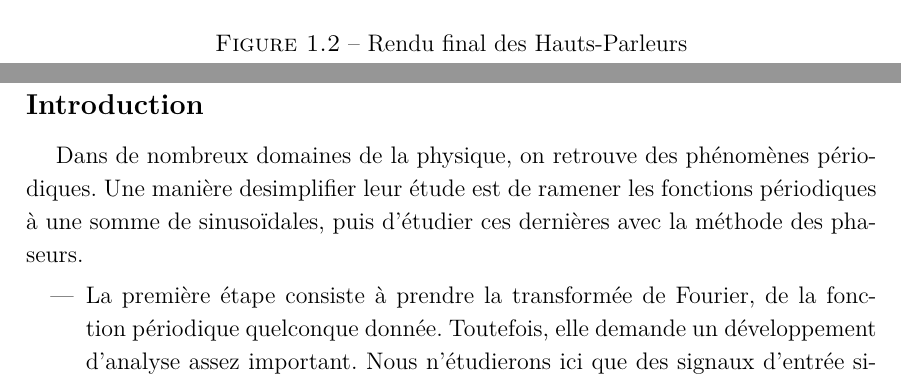
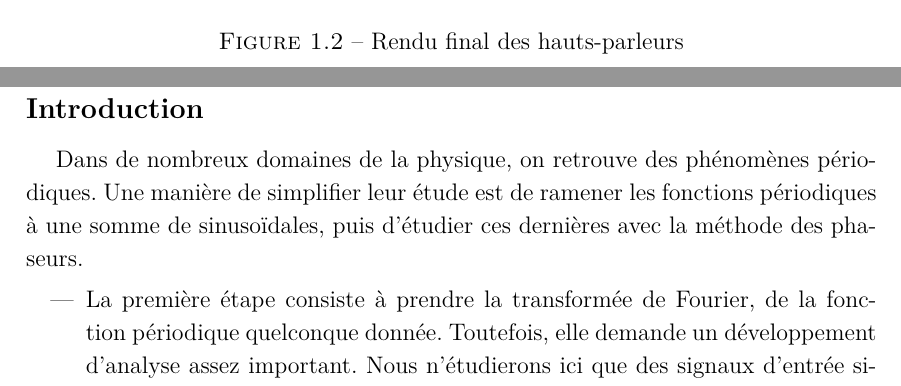
Before and after one commit to vlecomte/rapport-q2, a LaTeX document (root.tex, which reads app/phaseurs/intro.tex, main/intro/description.tex): two parts of pages 11 and 34 of 76, joined at a grey line, cut so that both start at the same text. Compiled offline with XeLaTeX.

Commit message:
Mini modifs

```diff
--- a/app/phaseurs/intro.tex
+++ b/app/phaseurs/intro.tex
@@ -2,7 +2,7 @@
 
 Dans de nombreux domaines de la physique,
 on retrouve des phénomènes périodiques.
-Une manière desimplifier leur étude
+Une manière de simplifier leur étude
 est de ramener les fonctions périodiques à une somme de sinusoïdales,
 puis d'étudier ces dernières avec la méthode des phaseurs.
 \begin{itemize}
--- a/main/intro/description.tex
+++ b/main/intro/description.tex
@@ -29,6 +29,6 @@ La membrane est fixée au caisson grâce à des suspensions qui limitent son mou
 \begin{center}
 \includegraphics[scale=0.5]{img/PhotoHP}
 \end{center}
-\caption{Rendu final des Hauts-Parleurs}
+\caption{Rendu final des hauts-parleurs}
 \label{fig:PhotoHP}
 \end{figure}
```
